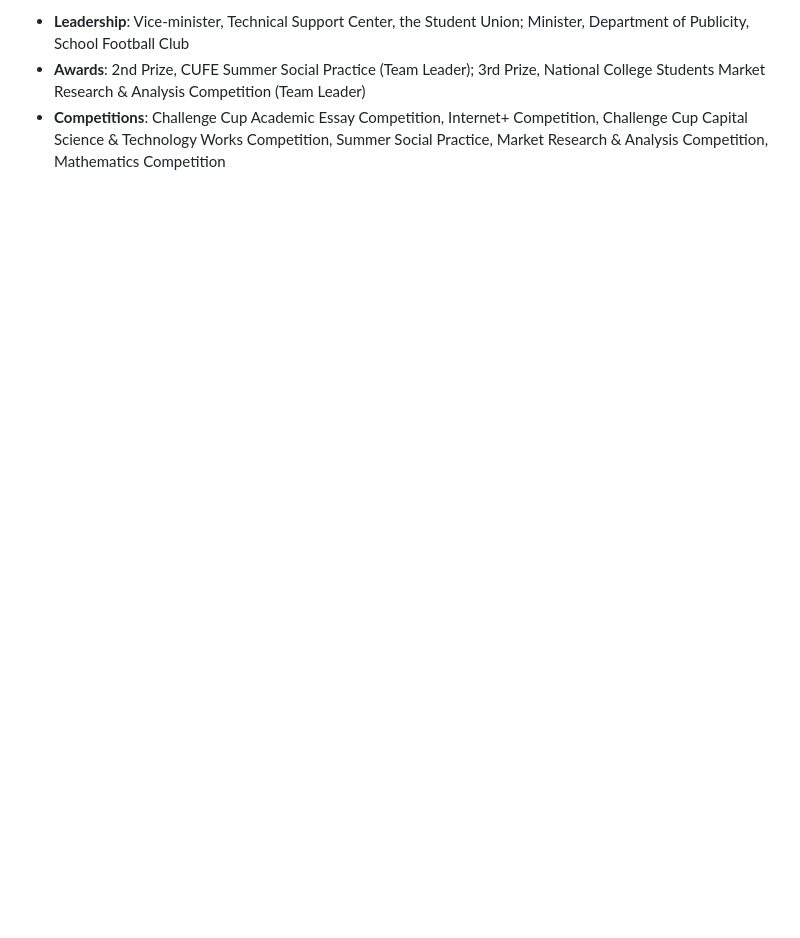
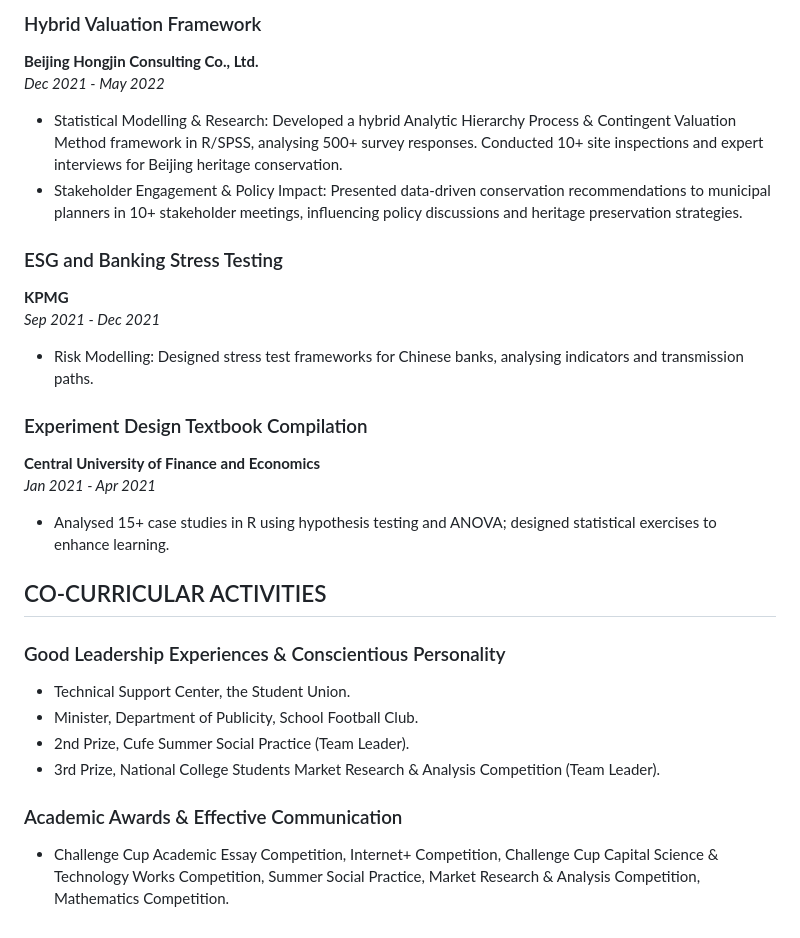
Before and after one commit to WangZixuan-nus/CV, a Markdown page: academics.md, the part around the change printed below. GitHub-like rendering; blank space fills up the shorter version.

```diff
--- a/academics.md
+++ b/academics.md
@@ -91,4 +60,26 @@
 
-- **Leadership**: Vice-minister, Technical Support Center, the Student Union; Minister, Department of Publicity, School Football Club
-- **Awards**: 2nd Prize, CUFE Summer Social Practice (Team Leader); 3rd Prize, National College Students Market Research & Analysis Competition (Team Leader)
-- **Competitions**: Challenge Cup Academic Essay Competition, Internet+ Competition, Challenge Cup Capital Science & Technology Works Competition, Summer Social Practice, Market Research & Analysis Competition, Mathematics Competition
+### Hybrid Valuation Framework
+**Beijing Hongjin Consulting Co., Ltd.**
+*Dec 2021 - May 2022*
+- Statistical Modelling & Research: Developed a hybrid Analytic Hierarchy Process & Contingent Valuation Method framework in R/SPSS, analysing 500+ survey responses. Conducted 10+ site inspections and expert interviews for Beijing heritage conservation.
+- Stakeholder Engagement & Policy Impact: Presented data-driven conservation recommendations to municipal planners in 10+ stakeholder meetings, influencing policy discussions and heritage preservation strategies.
+
+### ESG and Banking Stress Testing
+**KPMG**
+*Sep 2021 - Dec 2021*
+- Risk Modelling: Designed stress test frameworks for Chinese banks, analysing indicators and transmission paths.
+
+### Experiment Design Textbook Compilation
+**Central University of Finance and Economics**
+*Jan 2021 - Apr 2021*
+- Analysed 15+ case studies in R using hypothesis testing and ANOVA; designed statistical exercises to enhance learning.
+
+## CO-CURRICULAR ACTIVITIES
+### Good Leadership Experiences & Conscientious Personality
+- Technical Support Center, the Student Union.
+- Minister, Department of Publicity, School Football Club.
+- 2nd Prize, Cufe Summer Social Practice (Team Leader).
+- 3rd Prize, National College Students Market Research & Analysis Competition (Team Leader).
+
+### Academic Awards & Effective Communication
+- Challenge Cup Academic Essay Competition, Internet+ Competition, Challenge Cup Capital Science & Technology Works Competition, Summer Social Practice, Market Research & Analysis Competition, Mathematics Competition.
```
Also changed, not shown: other parts of academics.md (+50 -81 lines).
